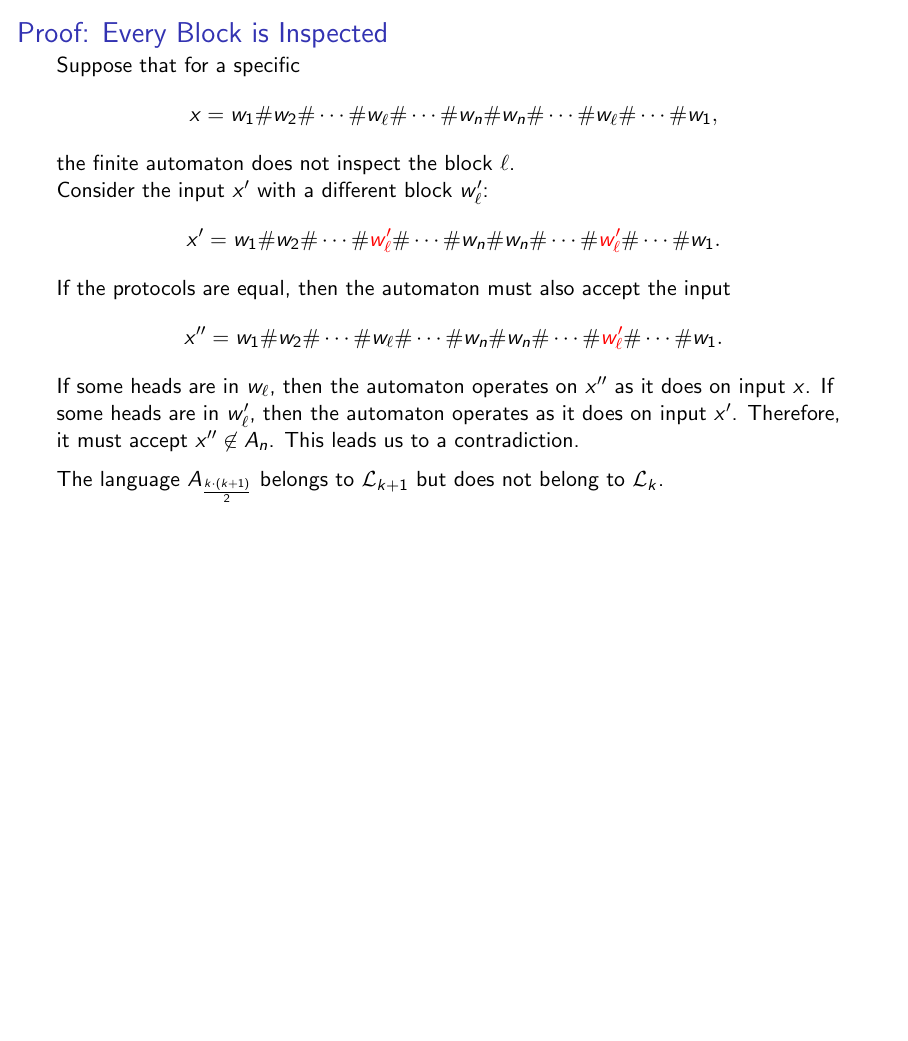
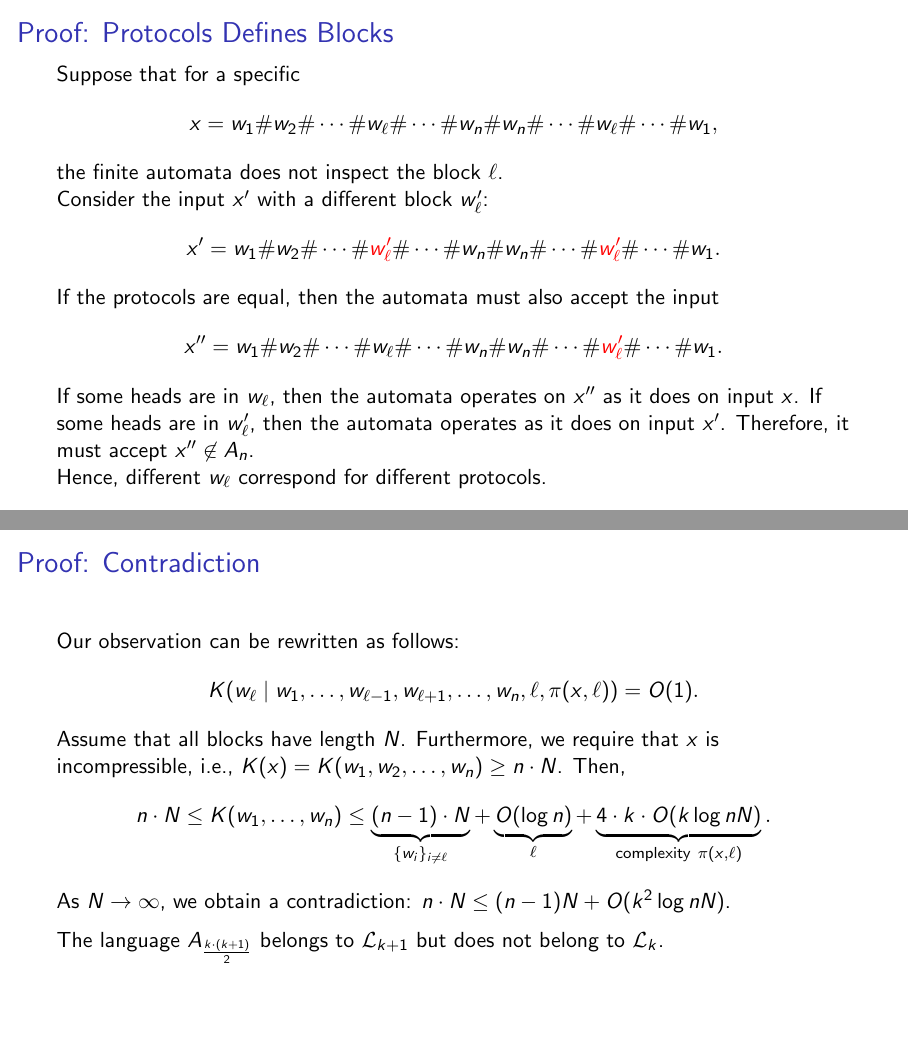
Before and after one commit to avsmal/2024-information-theory-nup, LaTeX slides (slides/lecture09.tex): page 24 of 24 before the commit and pages 24 and 25 of 25 after it, the two joined at a grey line, the shorter picture padded with empty space. Compiled offline with pdfLaTeX.

Commit message:
Update lecture09

```diff
--- a/slides/lecture09.tex
+++ b/slides/lecture09.tex
@@ -233,38 +233,62 @@ Thus, it is not possible to reduce the logarithmic gap in the Kolmogorov-Levin t
 
     The block $w_\ell$ is not inspected, so as long as some heads are in the left copy of $w_\ell$, no heads can be in the right copy of $w_\ell$.\medskip\pause
 
-    Lets write down the \emph{protocol for the automaton on the word $x$ with parameter $\ell$}.\\
-    We record the state of the automaton each time the following events occur:
+    Lets write down the \emph{protocol for the automata on the word $x$ with parameter $\ell$}.\\
+    We record the state of the automata each time the following events occur:
     \begin{itemize}
         \item entry of a head into the copy of $w_\ell$,
         \item exit of a head from the copy of $w_\ell$.
     \end{itemize}
-    The state of the automaton will be described by its internal state and the positions of all heads. We denote such a protocol by $\pi(x,\ell)$.
+    The state of the automata will be described by its internal state and the positions of all heads. We denote such a protocol by $\pi(x,\ell)$.
 
 \end{frame}
 %%%%%%%%%%%%%%%%%%%%%%%%%%%%%%%%%%%%%%%%%%%%%%%%%%%%%%%%%%%%%%%%%%%%%%%%
 
 %%%%%%%%%%%%%%%%%%%%%%%%%%%%%%%%%%%%%%%%%%%%%%%%%%%%%%%%%%%%%%%%%%%%%%%%
-\begin{frame}{Proof: Every Block is Inspected}
+\begin{frame}{Proof: Protocols Defines Blocks}
     Suppose that for a specific
 \[
     x = w_1\#w_2\#\dotsb\#w_\ell\#\dotsb\#w_n\#w_n\#\dotsb\#w_\ell\#\dotsb\#w_1,
 \]
-the finite automaton does not inspect the block $\ell$.
+the finite automata does not inspect the block $\ell$.
 
 Consider the input $x'$ with a different block $w'_\ell$:
 \[
 x' = w_1\#w_2\#\dotsb\#\alert{w'_\ell}\#\dotsb\#w_n\#w_n\#\dotsb\#\alert{w'_\ell}\#\dotsb\#w_1.
 \]
 
-If the protocols are equal, then the automaton must also accept the input
+If the protocols are equal, then the automata must also accept the input
 \[
 x'' = w_1\#w_2\#\dotsb\#w_\ell\#\dotsb\#w_n\#w_n\#\dotsb\#\alert{w'_\ell}\#\dotsb\#w_1.
 \]
-If some heads are in $w_\ell$, then the automaton operates on $x''$ as it does on input $x$. If some heads are in $w'_\ell$, then the automaton operates as it does on input $x'$. Therefore, it must accept $x'' \not\in A_n$. This leads us to a contradiction.\medskip
+If some heads are in $w_\ell$, then the automata operates on $x''$ as it does on input $x$. If some heads are in $w'_\ell$, then the automata operates as it does on input $x'$. Therefore, it must accept $x'' \not\in A_n$.
 
-    The language $A_{\frac{k \cdot (k + 1)}{2}}$ belongs to $\mathcal{L}_{k+1}$ but does not belong to $\mathcal{L}_k$.
+Hence, different $w_\ell$ correspond for different protocols.
 \end{frame}
 %%%%%%%%%%%%%%%%%%%%%%%%%%%%%%%%%%%%%%%%%%%%%%%%%%%%%%%%%%%%%%%%%%%%%%%%
 
+%%%%%%%%%%%%%%%%%%%%%%%%%%%%%%%%%%%%%%%%%%%%%%%%%%%%%%%%%%%%%%%%%%%%%%%%
+\begin{frame}{Proof: Contradiction}
+    Our observation can be rewritten as follows:
+    \[
+    K(w_\ell \mid w_1,\dots,w_{\ell-1},w_{\ell+1},\dotsc,w_n,\ell,\pi(x,\ell)) = O(1).
+    \]
+
+    Assume that all blocks have length $N$. Furthermore, we require that $x$ is incompressible, i.e., $K(x) = K(w_1,w_2,\dotsc,w_n) \ge n \cdot N$.
+    Then,
+    \[
+    n \cdot N \le K(w_1,\dotsc,w_n) \le
+    \underbrace{(n-1) \cdot N}_{\{w_i\}_{i \neq \ell}} +
+    \underbrace{O(\log n)}_{\ell} +
+    \underbrace{4 \cdot k \cdot O(k \log n N)}_{\text{complexity}\ \pi(x,\ell)}.
+    \]
+    As $N \to \infty$, we obtain a contradiction: $n \cdot N \le (n-1)N + O(k^2 \log n N)$.\medskip
+
+The language $A_{\frac{k \cdot (k + 1)}{2}}$ belongs to $\mathcal{L}_{k+1}$ but does not belong to $\mathcal{L}_k$.
+
+\end{frame}
+%%%%%%%%%%%%%%%%%%%%%%%%%%%%%%%%%%%%%%%%%%%%%%%%%%%%%%%%%%%%%%%%%%%%%%%%
+
+
+
 \end{document}
```
Also changed, not shown: slides/lecture09.tex (10 more changed lines).
